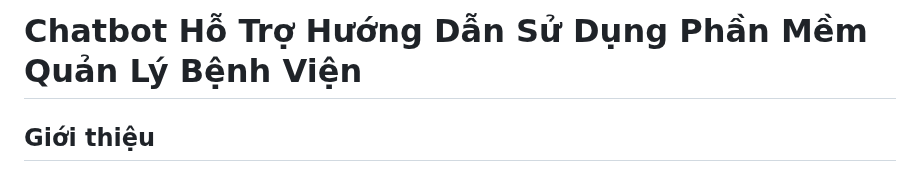
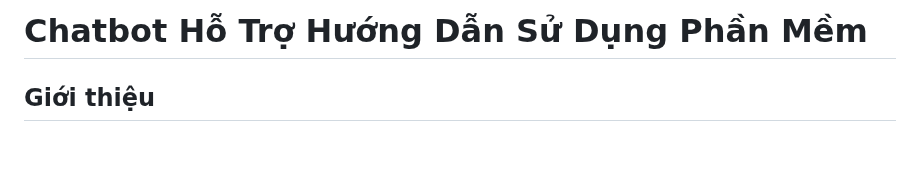
Before and after one commit to Karzix/chatbot_support, a Markdown page: README.md, the part around the change. GitHub-like rendering; blank space fills up the shorter version.

```diff
--- a/README.md
+++ b/README.md
@@ -1,4 +1,4 @@
-# Chatbot Hỗ Trợ Hướng Dẫn Sử Dụng Phần Mềm Quản Lý Bệnh Viện
+# Chatbot Hỗ Trợ Hướng Dẫn Sử Dụng Phần Mềm
 
 ## Giới thiệu
 Dự án này triển khai một chatbot sử dụng Python, Flask và Elasticsearch để hỗ trợ nhân viên sử dụng phần mềm y tế. Chatbot có thể đọc nội dung từ file DOCX, trả lời câu hỏi dựa trên nội dung đó và cập nhật dữ liệu khi bổ sung file mới.
```
